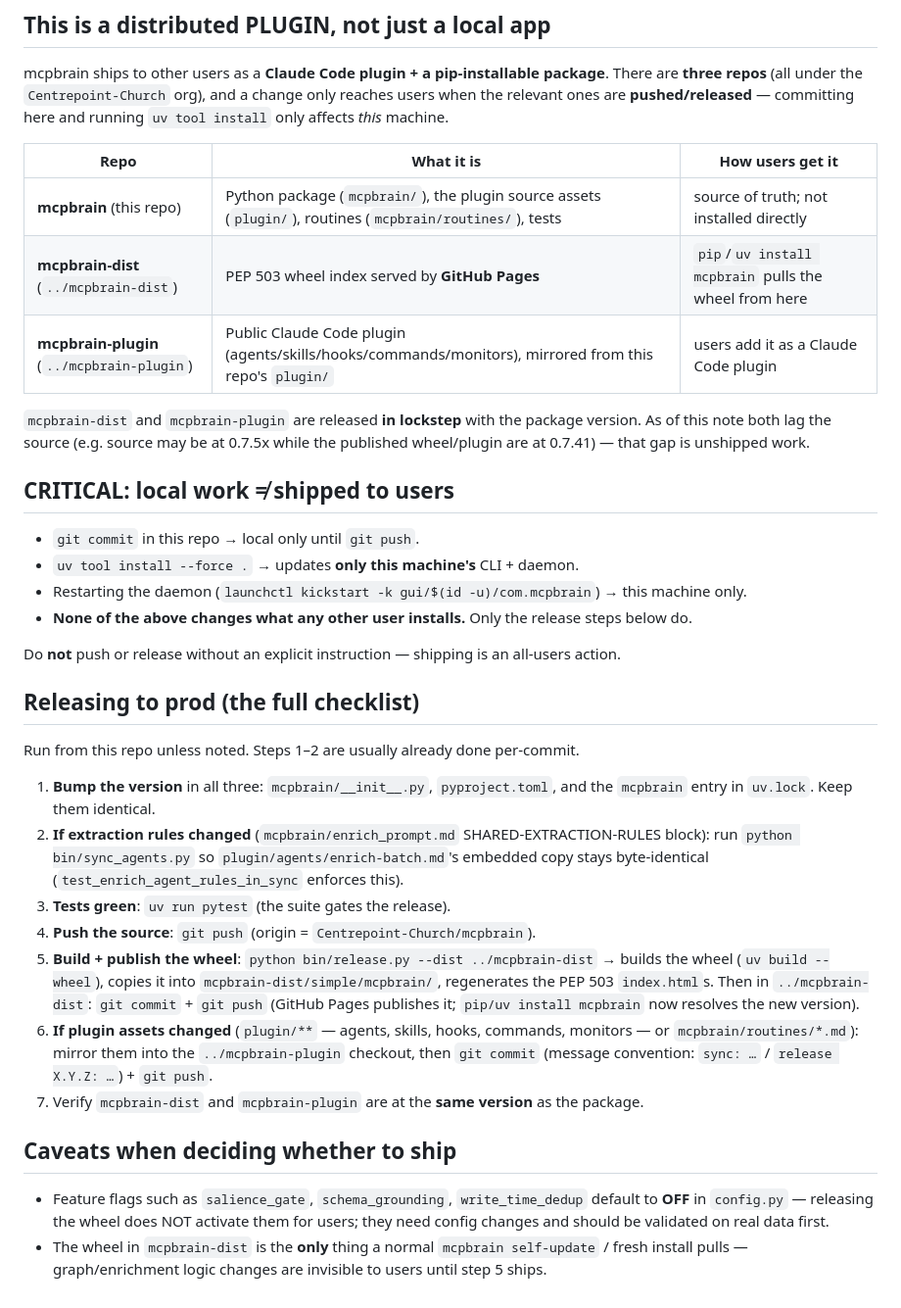
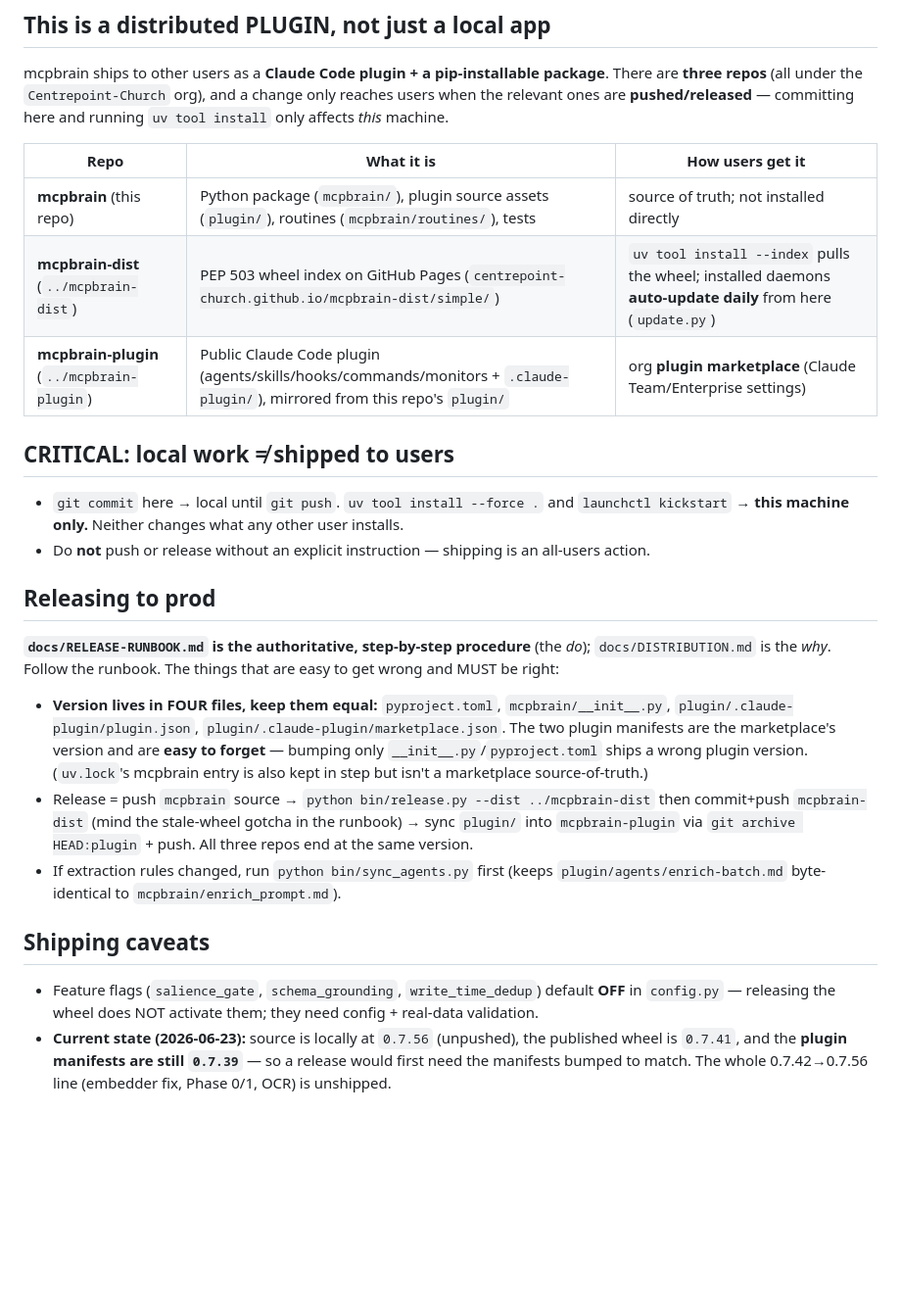
Before and after one commit to Centrepoint-Church/mcpbrain, a Markdown page: CLAUDE.md, the part around the change. Shown at 98% size. GitHub-like rendering; blank space fills up the shorter version.

Commit message:
docs: correct CLAUDE.md release section to defer to RELEASE-RUNBOOK (4 version files, not uv.lock)
Co-Authored-By: Claude Opus 4.8 (1M context) <noreply@anthropic.com>

```diff
--- a/CLAUDE.md
+++ b/CLAUDE.md
@@ -9,48 +9,38 @@ running `uv tool install` only affects *this* machine.
 
 | Repo | What it is | How users get it |
 |---|---|---|
-| **mcpbrain** (this repo) | Python package (`mcpbrain/`), the plugin source assets (`plugin/`), routines (`mcpbrain/routines/`), tests | source of truth; not installed directly |
-| **mcpbrain-dist** (`../mcpbrain-dist`) | PEP 503 wheel index served by **GitHub Pages** | `pip`/`uv install mcpbrain` pulls the wheel from here |
-| **mcpbrain-plugin** (`../mcpbrain-plugin`) | Public Claude Code plugin (agents/skills/hooks/commands/monitors), mirrored from this repo's `plugin/` | users add it as a Claude Code plugin |
-
-`mcpbrain-dist` and `mcpbrain-plugin` are released **in lockstep** with the package
-version. As of this note both lag the source (e.g. source may be at 0.7.5x while the
-published wheel/plugin are at 0.7.41) — that gap is unshipped work.
+| **mcpbrain** (this repo) | Python package (`mcpbrain/`), plugin source assets (`plugin/`), routines (`mcpbrain/routines/`), tests | source of truth; not installed directly |
+| **mcpbrain-dist** (`../mcpbrain-dist`) | PEP 503 wheel index on GitHub Pages (`centrepoint-church.github.io/mcpbrain-dist/simple/`) | `uv tool install --index` pulls the wheel; installed daemons **auto-update daily** from here (`update.py`) |
+| **mcpbrain-plugin** (`../mcpbrain-plugin`) | Public Claude Code plugin (agents/skills/hooks/commands/monitors + `.claude-plugin/`), mirrored from this repo's `plugin/` | org **plugin marketplace** (Claude Team/Enterprise settings) |
 
 ## CRITICAL: local work ≠ shipped to users
 
-- `git commit` in this repo → local only until `git push`.
-- `uv tool install --force .` → updates **only this machine's** CLI + daemon.
-- Restarting the daemon (`launchctl kickstart -k gui/$(id -u)/com.mcpbrain`) → this machine only.
-- **None of the above changes what any other user installs.** Only the release steps below do.
+- `git commit` here → local until `git push`. `uv tool install --force .` and
+  `launchctl kickstart` → **this machine only.** Neither changes what any other user installs.
+- Do **not** push or release without an explicit instruction — shipping is an all-users action.
 
-Do **not** push or release without an explicit instruction — shipping is an all-users action.
+## Releasing to prod
 
-## Releasing to prod (the full checklist)
+**`docs/RELEASE-RUNBOOK.md` is the authoritative, step-by-step procedure** (the *do*);
+`docs/DISTRIBUTION.md` is the *why*. Follow the runbook. The things that are easy to get
+wrong and MUST be right:
 
-Run from this repo unless noted. Steps 1–2 are usually already done per-commit.
+- **Version lives in FOUR files, keep them equal:** `pyproject.toml`, `mcpbrain/__init__.py`,
+  `plugin/.claude-plugin/plugin.json`, `plugin/.claude-plugin/marketplace.json`.
+  The two plugin manifests are the marketplace's version and are **easy to forget** —
+  bumping only `__init__.py`/`pyproject.toml` ships a wrong plugin version. (`uv.lock`'s
+  mcpbrain entry is also kept in step but isn't a marketplace source-of-truth.)
+- Release = push `mcpbrain` source → `python bin/release.py --dist ../mcpbrain-dist` then
+  commit+push `mcpbrain-dist` (mind the stale-wheel gotcha in the runbook) → sync `plugin/`
+  into `mcpbrain-plugin` via `git archive HEAD:plugin` + push. All three repos end at the
+  same version.
+- If extraction rules changed, run `python bin/sync_agents.py` first (keeps
+  `plugin/agents/enrich-batch.md` byte-identical to `mcpbrain/enrich_prompt.md`).
 
-1. **Bump the version** in all three: `mcpbrain/__init__.py`, `pyproject.toml`, and the
-   `mcpbrain` entry in `uv.lock`. Keep them identical.
-2. **If extraction rules changed** (`mcpbrain/enrich_prompt.md` SHARED-EXTRACTION-RULES
-   block): run `python bin/sync_agents.py` so `plugin/agents/enrich-batch.md`'s embedded
-   copy stays byte-identical (`test_enrich_agent_rules_in_sync` enforces this).
-3. **Tests green**: `uv run pytest` (the suite gates the release).
-4. **Push the source**: `git push` (origin = `Centrepoint-Church/mcpbrain`).
-5. **Build + publish the wheel**:
-   `python bin/release.py --dist ../mcpbrain-dist`
-   → builds the wheel (`uv build --wheel`), copies it into `mcpbrain-dist/simple/mcpbrain/`,
-   regenerates the PEP 503 `index.html`s. Then in `../mcpbrain-dist`: `git commit` + `git push`
-   (GitHub Pages publishes it; `pip/uv install mcpbrain` now resolves the new version).
-6. **If plugin assets changed** (`plugin/**` — agents, skills, hooks, commands, monitors —
-   or `mcpbrain/routines/*.md`): mirror them into the `../mcpbrain-plugin` checkout, then
-   `git commit` (message convention: `sync: …` / `release X.Y.Z: …`) + `git push`.
-7. Verify `mcpbrain-dist` and `mcpbrain-plugin` are at the **same version** as the package.
+## Shipping caveats
 
-## Caveats when deciding whether to ship
-
-- Feature flags such as `salience_gate`, `schema_grounding`, `write_time_dedup` default to
-  **OFF** in `config.py` — releasing the wheel does NOT activate them for users; they need
-  config changes and should be validated on real data first.
-- The wheel in `mcpbrain-dist` is the **only** thing a normal `mcpbrain self-update` / fresh
-  install pulls — graph/enrichment logic changes are invisible to users until step 5 ships.
+- Feature flags (`salience_gate`, `schema_grounding`, `write_time_dedup`) default **OFF** in
+  `config.py` — releasing the wheel does NOT activate them; they need config + real-data validation.
+- **Current state (2026-06-23):** source is locally at `0.7.56` (unpushed), the published wheel
+  is `0.7.41`, and the **plugin manifests are still `0.7.39`** — so a release would first need the
+  manifests bumped to match. The whole 0.7.42→0.7.56 line (embedder fix, Phase 0/1, OCR) is unshipped.
```
